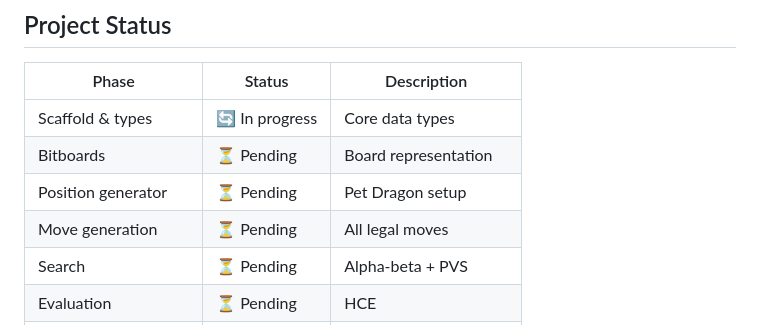
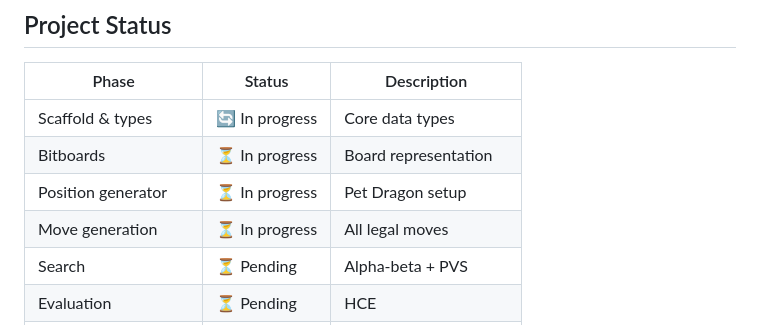
Before and after one commit to g-c-3/pet-dragon, a Markdown page: README.md, the part around the change. Drawn GitHub-style.

Commit message:
Update status of project phases to 'In progress'

```diff
--- a/README.md
+++ b/README.md
@@ -129,9 +129,9 @@ Requires Rust 1.75+ and wasm-pack for WASM builds.
 | Phase | Status | Description |
 |---|---|---|
 | Scaffold & types | 🔄 In progress | Core data types |
-| Bitboards | ⏳ Pending | Board representation |
-| Position generator | ⏳ Pending | Pet Dragon setup |
-| Move generation | ⏳ Pending | All legal moves |
+| Bitboards | ⏳ In progress | Board representation |
+| Position generator | ⏳ In progress | Pet Dragon setup |
+| Move generation | ⏳ In progress | All legal moves |
 | Search | ⏳ Pending | Alpha-beta + PVS |
 | Evaluation | ⏳ Pending | HCE |
 | UCI protocol | ⏳ Pending | GUI compatibility |
```
